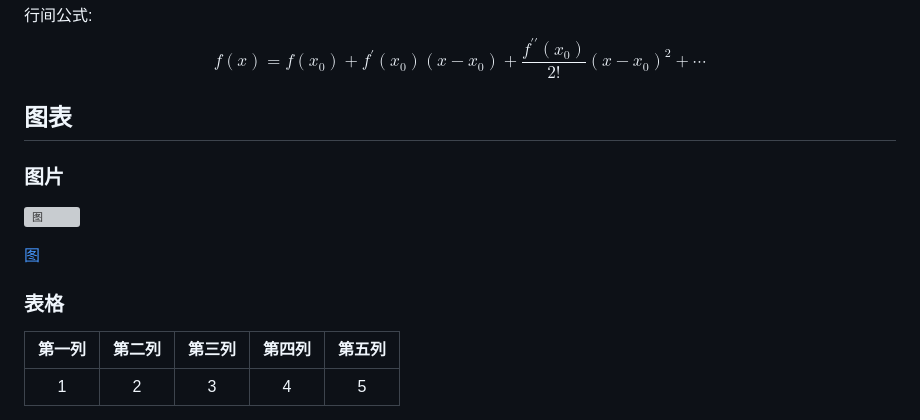
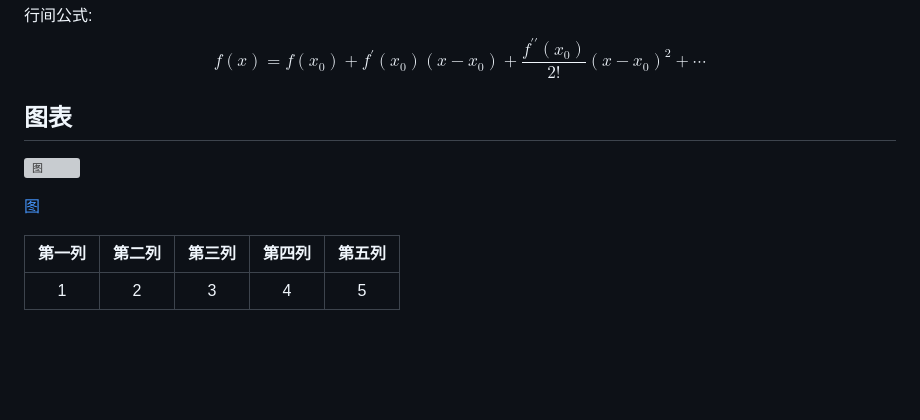
Before and after one commit to VMIJUNV/md-to-latex, a Markdown page: Paper/test.md, the part around the change. Drawn GitHub-style; blank space fills up the shorter version; grey boxes are pictures that could not be loaded.

```diff
--- a/Paper/test.md
+++ b/Paper/test.md
@@ -36,12 +36,10 @@ $$
 
 
 ## 图表
-### 图片
+
 ![图](/Data/测试图1.jpeg "图片测试1")
 
 [图](/Data/测试图2.jpg "图片测试2")
-
-### 表格
 
 |第一列|第二列|第三列|第四列|第五列|
 |:---:|:---:|:---:|:---:|:---:|
```
Also changed, not shown: README.md (+3 -2 lines), 演示图片/图表演示.png, 演示图片/嵌入latex演示.png, 6 other files.
